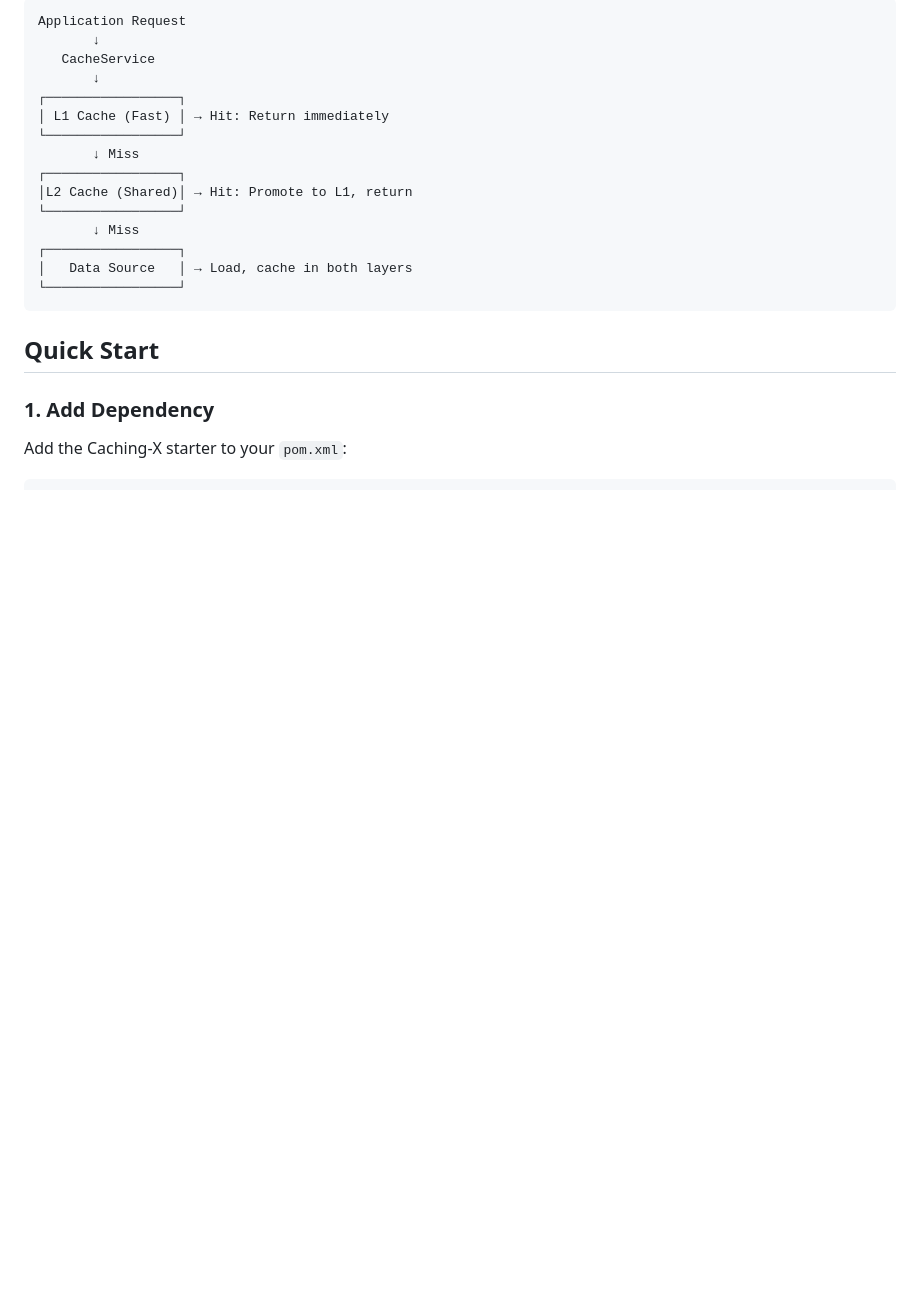
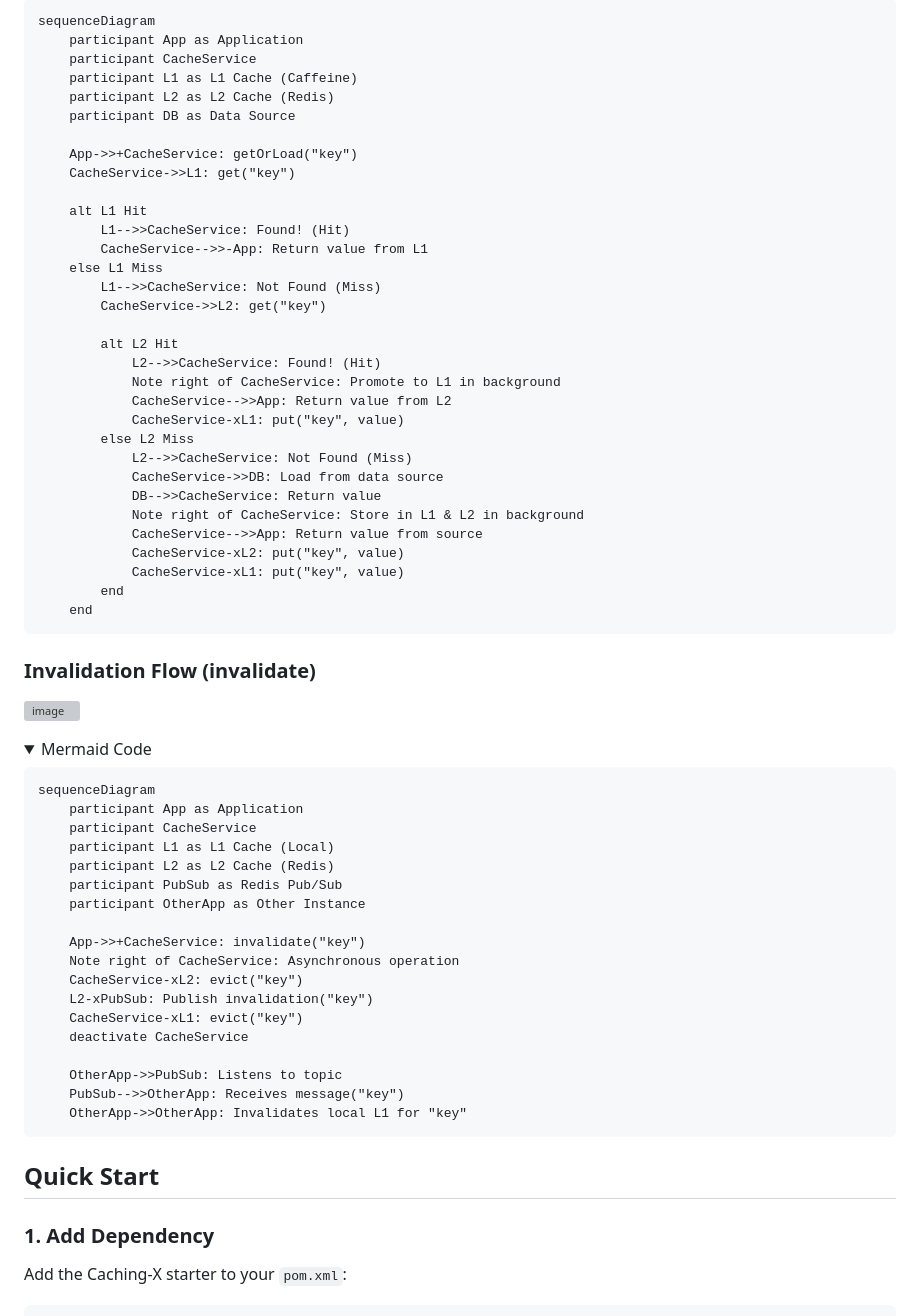
Before and after one commit to pedroluizmossi/caching-x-lib, a Markdown page: README.md, the part around one of its changes. GitHub-like rendering; folded sections open; blank space fills up the shorter version; grey boxes are pictures that could not be loaded.

````diff
--- a/README.md
+++ b/README.md
@@ -28,20 +33,67 @@ Caching-X follows a clear and optimized data lookup strategy.
 ```
-Application Request
-       ↓
-   CacheService
-       ↓
-┌─────────────────┐
-│ L1 Cache (Fast) │ → Hit: Return immediately
-└─────────────────┘
-       ↓ Miss
-┌─────────────────┐
-│L2 Cache (Shared)│ → Hit: Promote to L1, return
-└─────────────────┘
-       ↓ Miss
-┌─────────────────┐
-│   Data Source   │ → Load, cache in both layers
-└─────────────────┘
+sequenceDiagram
+    participant App as Application
+    participant CacheService
+    participant L1 as L1 Cache (Caffeine)
+    participant L2 as L2 Cache (Redis)
+    participant DB as Data Source
+
+    App->>+CacheService: getOrLoad("key")
+    CacheService->>L1: get("key")
+
+    alt L1 Hit
+        L1-->>CacheService: Found! (Hit)
+        CacheService-->>-App: Return value from L1
+    else L1 Miss
+        L1-->>CacheService: Not Found (Miss)
+        CacheService->>L2: get("key")
+
+        alt L2 Hit
+            L2-->>CacheService: Found! (Hit)
+            Note right of CacheService: Promote to L1 in background
+            CacheService-->>App: Return value from L2
+            CacheService-xL1: put("key", value)
+        else L2 Miss
+            L2-->>CacheService: Not Found (Miss)
+            CacheService->>DB: Load from data source
+            DB-->>CacheService: Return value
+            Note right of CacheService: Store in L1 & L2 in background
+            CacheService-->>App: Return value from source
+            CacheService-xL2: put("key", value)
+            CacheService-xL1: put("key", value)
+        end
+    end
 ```
+</details>
+
+### Invalidation Flow (invalidate)
+
+![image](https://github.com/user-attachments/assets/935bd40f-2f86-4eea-9f61-1c9066b653b2)
+
+<details>
+<summary>Mermaid Code</summary>
+
+```
+sequenceDiagram
+    participant App as Application
+    participant CacheService
+    participant L1 as L1 Cache (Local)
+    participant L2 as L2 Cache (Redis)
+    participant PubSub as Redis Pub/Sub
+    participant OtherApp as Other Instance
+
+    App->>+CacheService: invalidate("key")
+    Note right of CacheService: Asynchronous operation
+    CacheService-xL2: evict("key")
+    L2-xPubSub: Publish invalidation("key")
+    CacheService-xL1: evict("key")
+    deactivate CacheService
+
+    OtherApp->>PubSub: Listens to topic
+    PubSub-->>OtherApp: Receives message("key")
+    OtherApp->>OtherApp: Invalidates local L1 for "key"
+```
+</details>
 
 ## Quick Start
 
````
Also changed, not shown: other parts of README.md (+5 -0 lines).
